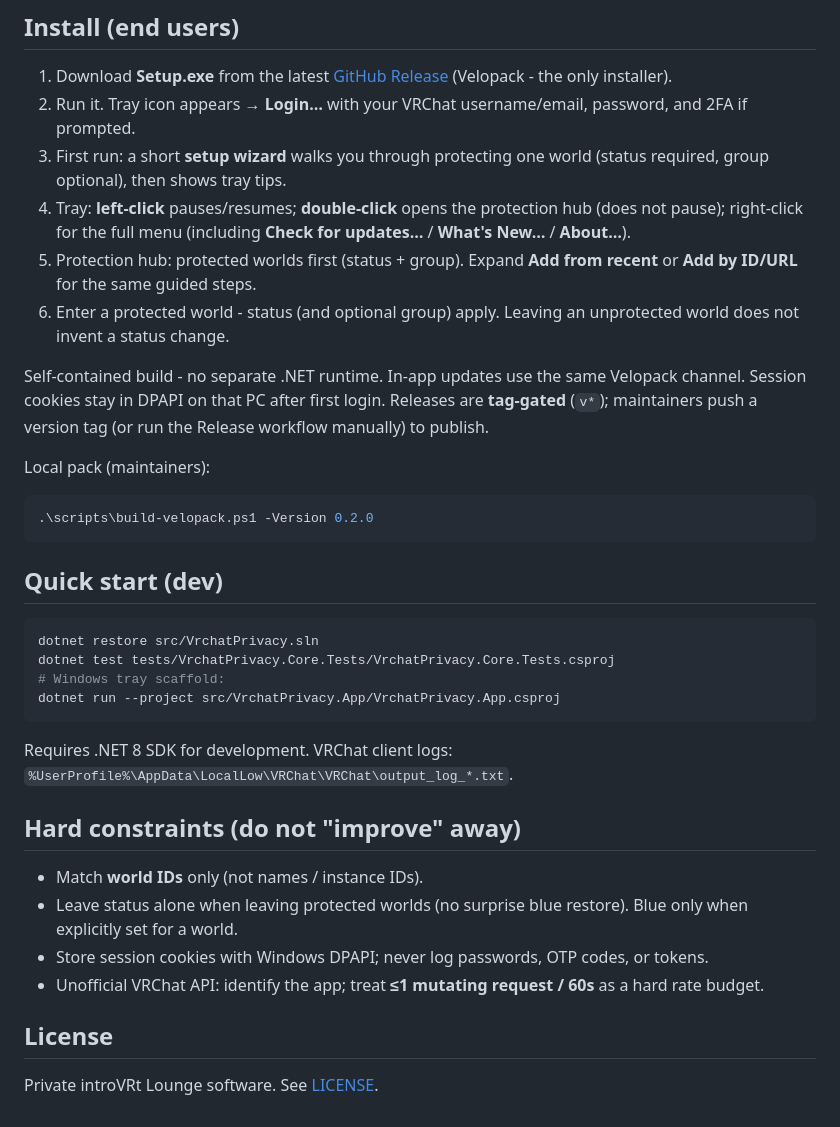
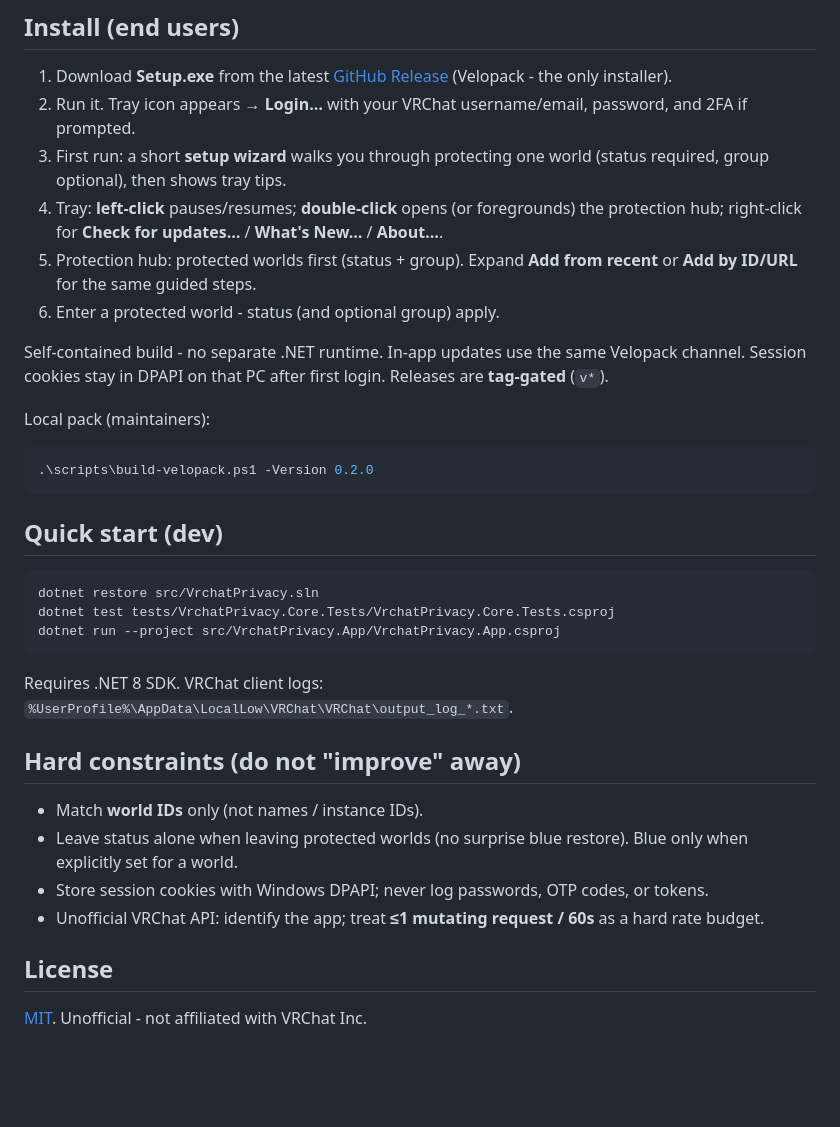
Before and after one commit to introVRt-Lounge/vrchat-status-guard, a Markdown page: README.md, the part around one of its changes. Drawn GitHub-style; blank space fills up the shorter version.

````diff
--- a/README.md
+++ b/README.md
@@ -31,11 +43,11 @@ Best-effort automation. A short delay after world entry is acceptable. Never aut
 1. Download **Setup.exe** from the latest [GitHub Release](https://github.com/introVRt-Lounge/vrchat-status-guard/releases) (Velopack - the only installer).
 2. Run it. Tray icon appears → **Login…** with your VRChat username/email, password, and 2FA if prompted.
 3. First run: a short **setup wizard** walks you through protecting one world (status required, group optional), then shows tray tips.
-4. Tray: **left-click** pauses/resumes; **double-click** opens the protection hub (does not pause); right-click for the full menu (including **Check for updates…** / **What's New…** / **About…**).
+4. Tray: **left-click** pauses/resumes; **double-click** opens (or foregrounds) the protection hub; right-click for **Check for updates…** / **What's New…** / **About…**.
 5. Protection hub: protected worlds first (status + group). Expand **Add from recent** or **Add by ID/URL** for the same guided steps.
-6. Enter a protected world - status (and optional group) apply. Leaving an unprotected world does not invent a status change.
+6. Enter a protected world - status (and optional group) apply.
 
-Self-contained build - no separate .NET runtime. In-app updates use the same Velopack channel. Session cookies stay in DPAPI on that PC after first login. Releases are **tag-gated** (`v*`); maintainers push a version tag (or run the Release workflow manually) to publish.
+Self-contained build - no separate .NET runtime. In-app updates use the same Velopack channel. Session cookies stay in DPAPI on that PC after first login. Releases are **tag-gated** (`v*`).
 
 Local pack (maintainers):
 
@@ -48,11 +60,10 @@ Local pack (maintainers):
 ```powershell
 dotnet restore src/VrchatPrivacy.sln
 dotnet test tests/VrchatPrivacy.Core.Tests/VrchatPrivacy.Core.Tests.csproj
-# Windows tray scaffold:
 dotnet run --project src/VrchatPrivacy.App/VrchatPrivacy.App.csproj
 ```
 
-Requires .NET 8 SDK for development. VRChat client logs: `%UserProfile%\AppData\LocalLow\VRChat\VRChat\output_log_*.txt`.
+Requires .NET 8 SDK. VRChat client logs: `%UserProfile%\AppData\LocalLow\VRChat\VRChat\output_log_*.txt`.
 
 ## Hard constraints (do not "improve" away)
 
@@ -63,4 +74,4 @@ Requires .NET 8 SDK for development. VRChat client logs: `%UserProfile%\AppData\
 
 ## License
 
-Private introVRt Lounge software. See [LICENSE](LICENSE).
+[MIT](LICENSE). Unofficial - not affiliated with VRChat Inc.
````
Also changed, not shown: other parts of README.md (+15 -3 lines), docs/assets/status-guard-banner.jpg (added), docs/assets/status-guard-logo.jpg (added), 4 other files.
